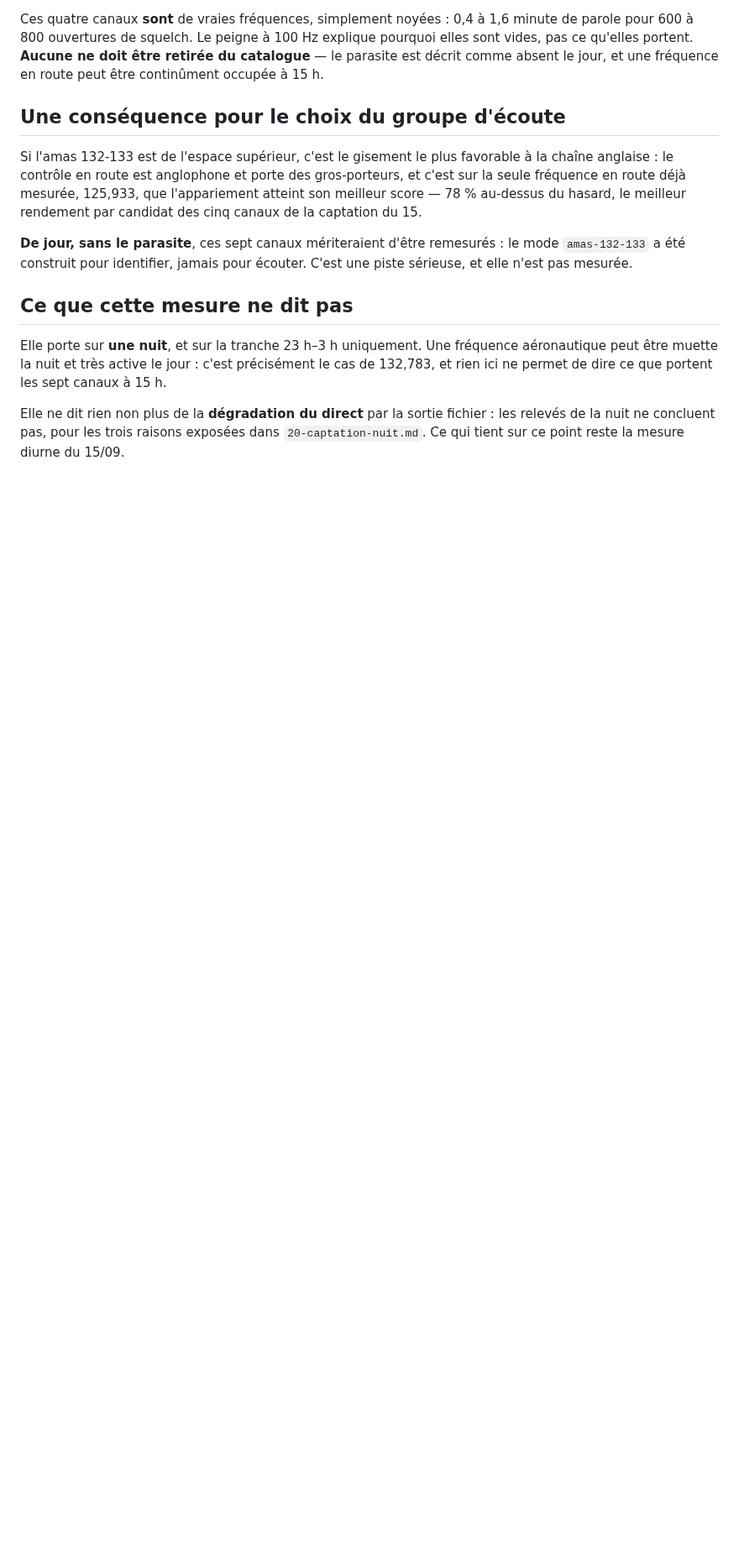
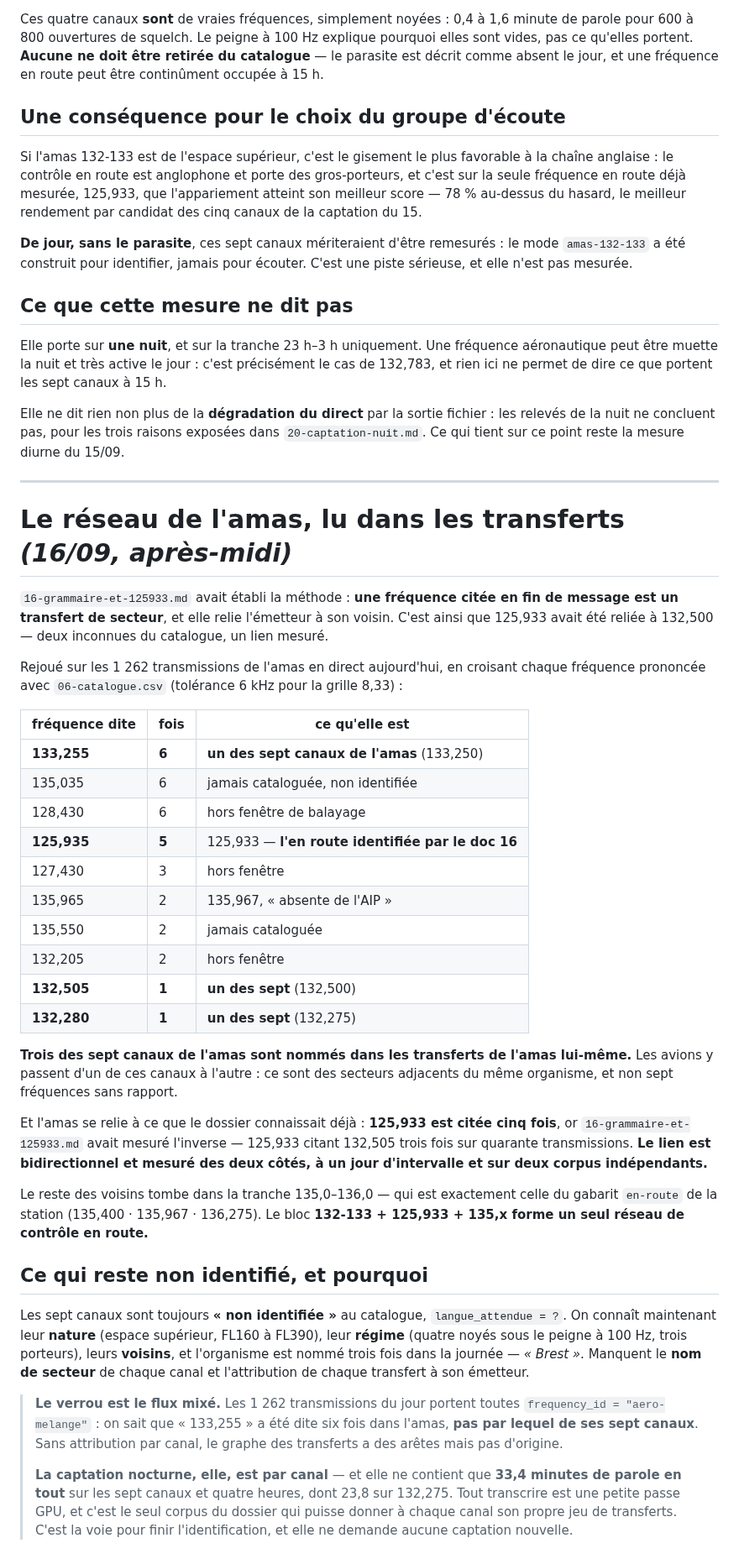
Before and after one commit to chatelp/atc-scribe, a Markdown page: docs-fr/21-nuit-132-133.md, the part around the change. Shown at 84% size. Drawn GitHub-style; blank space fills up the shorter version.

Commit message:
docs: read the cluster's handoff network out of the spoken frequencies
Doc 16 established that a frequency spoken at the end of a message is a sector
handoff, and used it to tie 125.933 to 132.500 -- two of the catalogue's unknowns,
linked by measurement. Replayed over today's 1262 cluster transmissions against the
catalogue, on the 8.33 kHz grid.

Three of the cluster's own seven channels are named in its own handoffs: 133.255 six
times, 132.505 and 132.280 once each. The aircraft move from one of these channels to
another, so they are adjacent sectors of one unit rather than seven unrelated
frequencies. 125.933 is spoken five times, and doc 16 had measured the reverse a day
earlier on an independent corpus: the link is bidirectional and measured from both
ends. The remaining neighbours fall in 135.0-136.0, which is the station's own
en-route template band.

None of the seven is identified by name: the catalogue still reads "non identifiee"
for all of them. What is now known is their nature, their regime, their neighbours,
and the unit -- "Brest", spoken three times today.

The lock is the mixed stream: all 1262 transmissions carry frequency_id
"aero-melange", so the handoff graph has edges without origins. The night capture is
per channel and holds only 33.4 minutes of speech across seven channels and four
hours, so transcribing it whole is a small pass and the only corpus that can give
each channel its own handoffs.

Co-Authored-By: Claude Opus 5 <noreply@anthropic.com>

```diff
--- a/docs-fr/21-nuit-132-133.md
+++ b/docs-fr/21-nuit-132-133.md
@@ -203,3 +203,61 @@ cas de 132,783, et rien ici ne permet de dire ce que portent les sept canaux à
 Elle ne dit rien non plus de la **dégradation du direct** par la sortie fichier : les
 relevés de la nuit ne concluent pas, pour les trois raisons exposées dans
 `20-captation-nuit.md`. Ce qui tient sur ce point reste la mesure diurne du 15/09.
+
+
+---
+
+# Le réseau de l'amas, lu dans les transferts *(16/09, après-midi)*
+
+`16-grammaire-et-125933.md` avait établi la méthode : **une fréquence citée en fin de
+message est un transfert de secteur**, et elle relie l'émetteur à son voisin. C'est
+ainsi que 125,933 avait été reliée à 132,500 — deux inconnues du catalogue, un lien
+mesuré.
+
+Rejoué sur les 1 262 transmissions de l'amas en direct aujourd'hui, en croisant chaque
+fréquence prononcée avec `06-catalogue.csv` (tolérance 6 kHz pour la grille 8,33) :
+
+| fréquence dite | fois | ce qu'elle est |
+|---|---|---|
+| **133,255** | **6** | **un des sept canaux de l'amas** (133,250) |
+| 135,035 | 6 | jamais cataloguée, non identifiée |
+| 128,430 | 6 | hors fenêtre de balayage |
+| **125,935** | **5** | 125,933 — **l'en route identifiée par le doc 16** |
+| 127,430 | 3 | hors fenêtre |
+| 135,965 | 2 | 135,967, « absente de l'AIP » |
+| 135,550 | 2 | jamais cataloguée |
+| 132,205 | 2 | hors fenêtre |
+| **132,505** | **1** | **un des sept** (132,500) |
+| **132,280** | **1** | **un des sept** (132,275) |
+
+**Trois des sept canaux de l'amas sont nommés dans les transferts de l'amas lui-même.**
+Les avions y passent d'un de ces canaux à l'autre : ce sont des secteurs adjacents du
+même organisme, et non sept fréquences sans rapport.
+
+Et l'amas se relie à ce que le dossier connaissait déjà : **125,933 est citée cinq
+fois**, or `16-grammaire-et-125933.md` avait mesuré l'inverse — 125,933 citant 132,505
+trois fois sur quarante transmissions. **Le lien est bidirectionnel et mesuré des deux
+côtés, à un jour d'intervalle et sur deux corpus indépendants.**
+
+Le reste des voisins tombe dans la tranche 135,0–136,0 — qui est exactement celle du
+gabarit `en-route` de la station (135,400 · 135,967 · 136,275). Le bloc
+**132-133 + 125,933 + 135,x forme un seul réseau de contrôle en route.**
+
+## Ce qui reste non identifié, et pourquoi
+
+Les sept canaux sont toujours **« non identifiée »** au catalogue, `langue_attendue = ?`.
+On connaît maintenant leur **nature** (espace supérieur, FL160 à FL390), leur **régime**
+(quatre noyés sous le peigne à 100 Hz, trois porteurs), leurs **voisins**, et l'organisme
+est nommé trois fois dans la journée — *« Brest »*. Manquent le **nom de secteur** de
+chaque canal et l'attribution de chaque transfert à son émetteur.
+
+> **Le verrou est le flux mixé.** Les 1 262 transmissions du jour portent toutes
+> `frequency_id = "aero-melange"` : on sait que « 133,255 » a été dite six fois dans
+> l'amas, **pas par lequel de ses sept canaux**. Sans attribution par canal, le graphe
+> des transferts a des arêtes mais pas d'origine.
+>
+> **La captation nocturne, elle, est par canal** — et elle ne contient que **33,4 minutes
+> de parole en tout** sur les sept canaux et quatre heures, dont 23,8 sur 132,275. Tout
+> transcrire est une petite passe GPU, et c'est le seul corpus du dossier qui puisse
+> donner à chaque canal son propre jeu de transferts. C'est la voie pour finir
+> l'identification, et elle ne demande aucune captation nouvelle.
```
